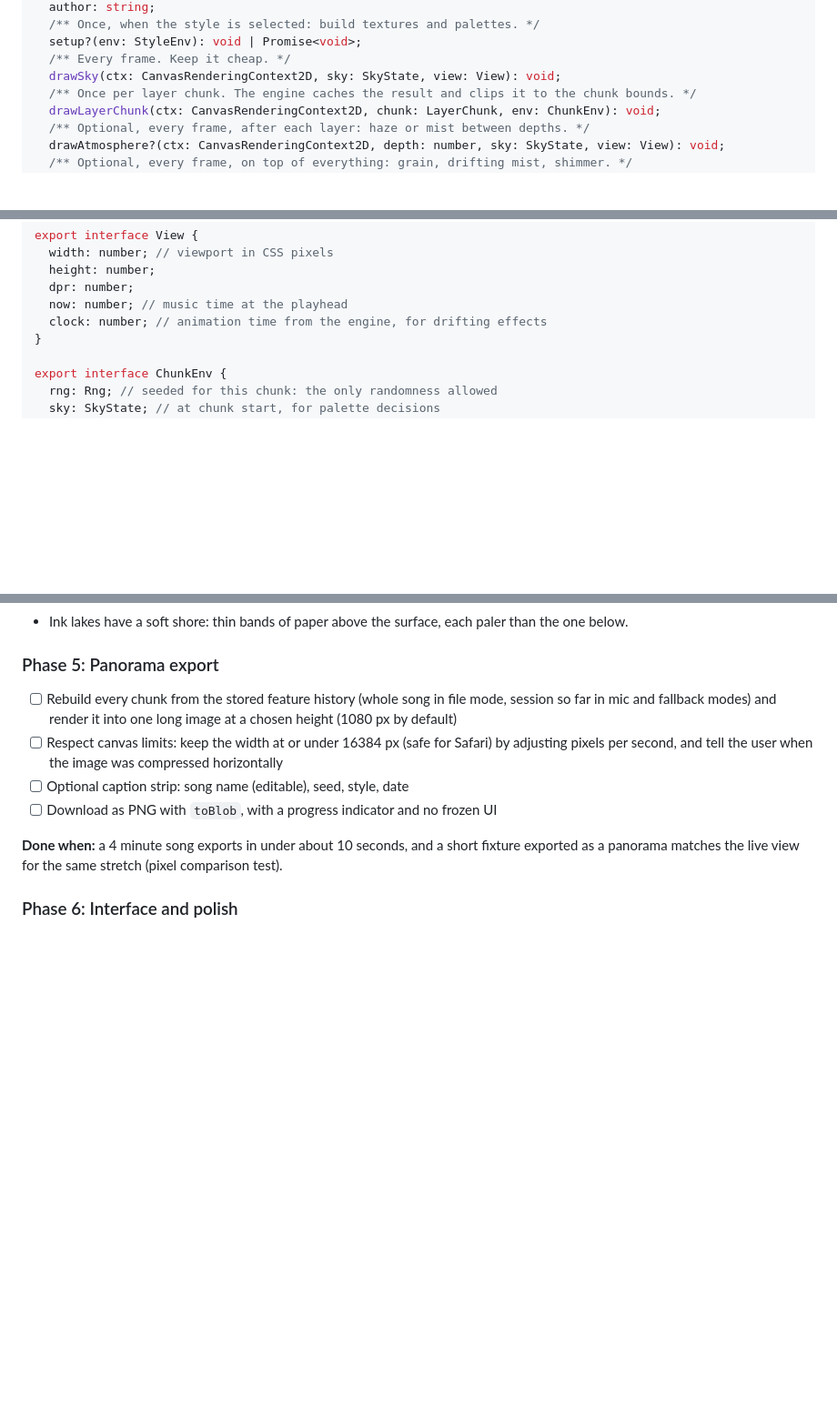
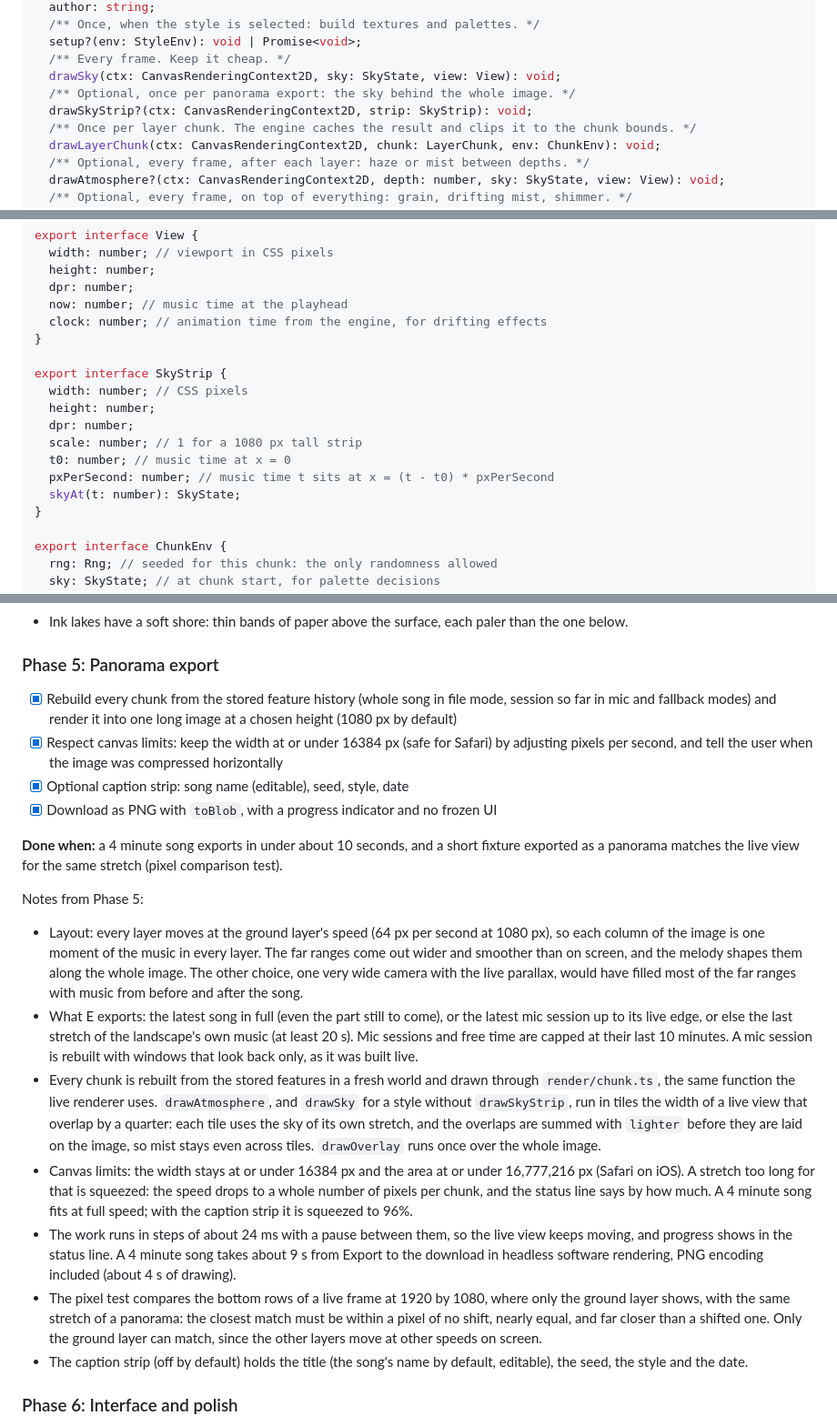
Before and after one commit to yodim/topotone, a Markdown page: PLAN.md, 3 parts joined by grey strips. Shown at 91% size. Drawn GitHub-style; blank space fills up the shorter version.

```diff
--- a/PLAN.md
+++ b/PLAN.md
@@ -134,6 +134,8 @@ export interface Style {
   setup?(env: StyleEnv): void | Promise<void>;
   /** Every frame. Keep it cheap. */
   drawSky(ctx: CanvasRenderingContext2D, sky: SkyState, view: View): void;
+  /** Optional, once per panorama export: the sky behind the whole image. */
+  drawSkyStrip?(ctx: CanvasRenderingContext2D, strip: SkyStrip): void;
   /** Once per layer chunk. The engine caches the result and clips it to the chunk bounds. */
   drawLayerChunk(ctx: CanvasRenderingContext2D, chunk: LayerChunk, env: ChunkEnv): void;
   /** Optional, every frame, after each layer: haze or mist between depths. */
@@ -153,6 +155,16 @@ export interface View {
   dpr: number;
   now: number; // music time at the playhead
   clock: number; // animation time from the engine, for drifting effects
+}
+
+export interface SkyStrip {
+  width: number; // CSS pixels
+  height: number;
+  dpr: number;
+  scale: number; // 1 for a 1080 px tall strip
+  t0: number; // music time at x = 0
+  pxPerSecond: number; // music time t sits at x = (t - t0) * pxPerSecond
+  skyAt(t: number): SkyState;
 }
 
 export interface ChunkEnv {
@@ -366,12 +382,22 @@ Follow-up after 4c:
 
 ### Phase 5: Panorama export
 
-- [ ] Rebuild every chunk from the stored feature history (whole song in file mode, session so far in mic and fallback modes) and render it into one long image at a chosen height (1080 px by default)
-- [ ] Respect canvas limits: keep the width at or under 16384 px (safe for Safari) by adjusting pixels per second, and tell the user when the image was compressed horizontally
-- [ ] Optional caption strip: song name (editable), seed, style, date
-- [ ] Download as PNG with `toBlob`, with a progress indicator and no frozen UI
+- [x] Rebuild every chunk from the stored feature history (whole song in file mode, session so far in mic and fallback modes) and render it into one long image at a chosen height (1080 px by default)
+- [x] Respect canvas limits: keep the width at or under 16384 px (safe for Safari) by adjusting pixels per second, and tell the user when the image was compressed horizontally
+- [x] Optional caption strip: song name (editable), seed, style, date
+- [x] Download as PNG with `toBlob`, with a progress indicator and no frozen UI
 
 **Done when:** a 4 minute song exports in under about 10 seconds, and a short fixture exported as a panorama matches the live view for the same stretch (pixel comparison test).
+
+Notes from Phase 5:
+
+- Layout: every layer moves at the ground layer's speed (64 px per second at 1080 px), so each column of the image is one moment of the music in every layer. The far ranges come out wider and smoother than on screen, and the melody shapes them along the whole image. The other choice, one very wide camera with the live parallax, would have filled most of the far ranges with music from before and after the song.
+- What E exports: the latest song in full (even the part still to come), or the latest mic session up to its live edge, or else the last stretch of the landscape's own music (at least 20 s). Mic sessions and free time are capped at their last 10 minutes. A mic session is rebuilt with windows that look back only, as it was built live.
+- Every chunk is rebuilt from the stored features in a fresh world and drawn through `render/chunk.ts`, the same function the live renderer uses. `drawAtmosphere`, and `drawSky` for a style without `drawSkyStrip`, run in tiles the width of a live view that overlap by a quarter: each tile uses the sky of its own stretch, and the overlaps are summed with `lighter` before they are laid on the image, so mist stays even across tiles. `drawOverlay` runs once over the whole image.
+- Canvas limits: the width stays at or under 16384 px and the area at or under 16,777,216 px (Safari on iOS). A stretch too long for that is squeezed: the speed drops to a whole number of pixels per chunk, and the status line says by how much. A 4 minute song fits at full speed; with the caption strip it is squeezed to 96%.
+- The work runs in steps of about 24 ms with a pause between them, so the live view keeps moving, and progress shows in the status line. A 4 minute song takes about 9 s from Export to the download in headless software rendering, PNG encoding included (about 4 s of drawing).
+- The pixel test compares the bottom rows of a live frame at 1920 by 1080, where only the ground layer shows, with the same stretch of a panorama: the closest match must be within a pixel of no shift, nearly equal, and far closer than a shifted one. Only the ground layer can match, since the other layers move at other speeds on screen.
+- The caption strip (off by default) holds the title (the song's name by default, editable), the seed, the style and the date.
 
 ### Phase 6: Interface and polish
 
```
Also changed, not shown: other parts of PLAN.md (+4 -0 lines), README.md (+1 -0 lines).
